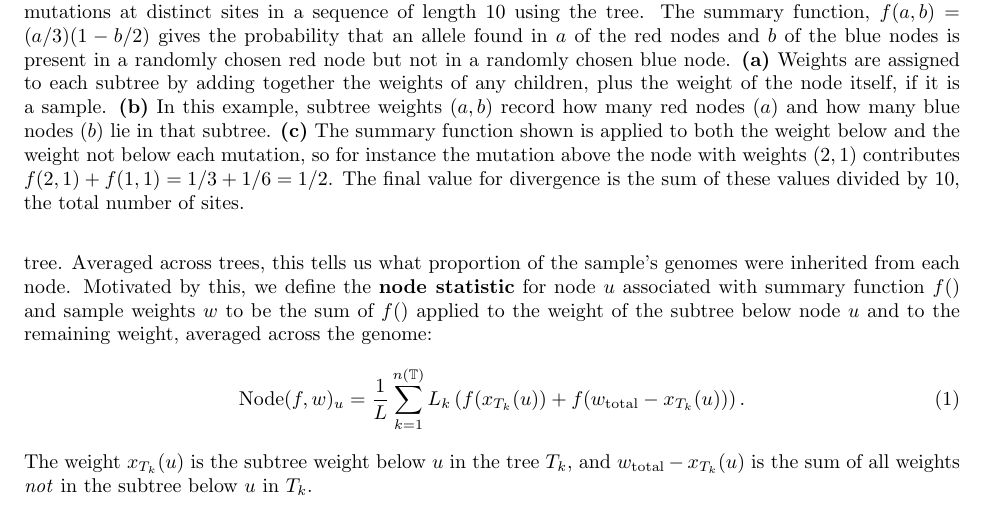
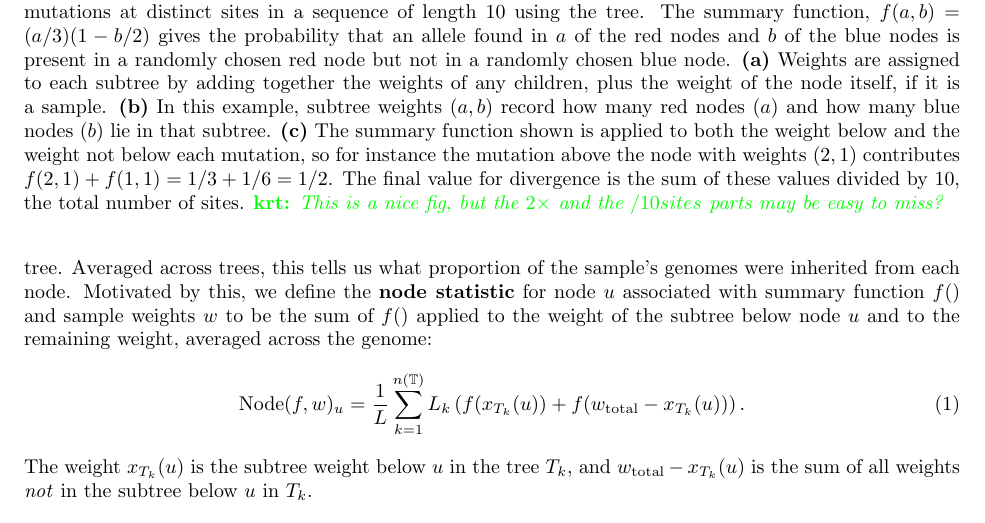
Before and after one commit to petrelharp/treestats_ms, a LaTeX document (treestats_paper.tex): part of page 4 of 23, cut so that both start at the same text. Compiled offline with pdfLaTeX.

Commit message:
Comment on fig 1

```diff
--- a/treestats_paper.tex
+++ b/treestats_paper.tex
@@ -294,6 +294,7 @@ to summarize genetic variation and tree shapes across the tree sequence.
         contributes $f(2,1) + f(1,1) = 1/3 + 1/6 = 1/2$.
         The final value for divergence is the sum of these values divided by 10,
         the total number of sites.
+        \krt{This is a nice fig, but the $2 \times$ and the $/10 sites$ parts may be easy to miss?}
         \label{fig:divergence_diagram}
     }
 \end{figure}
```
